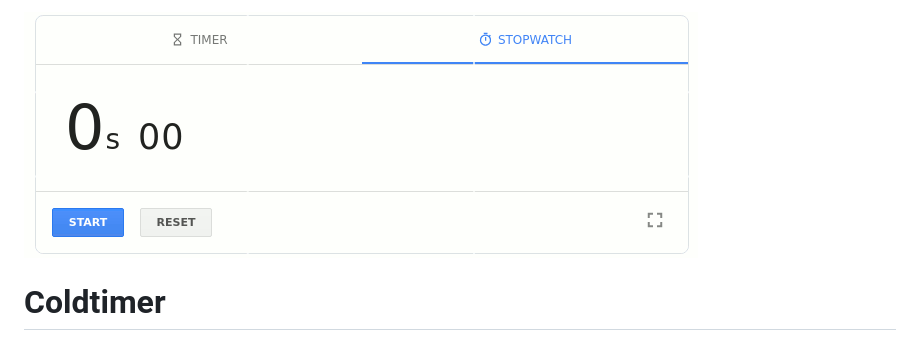
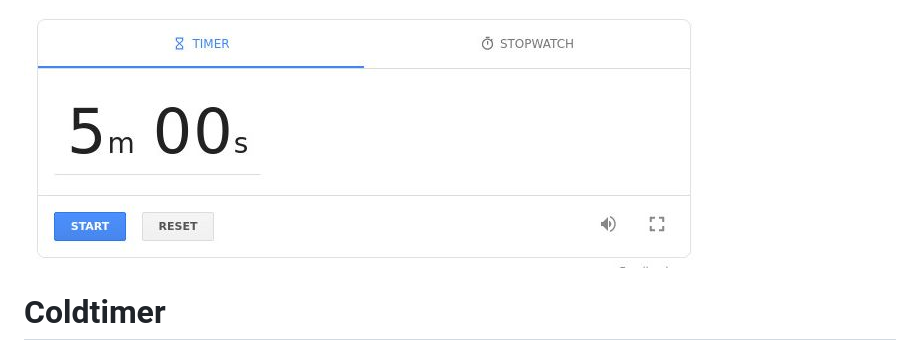
Before and after one commit to donimbaga/Google-timer, a Markdown page: readme.md, the part around the change. GitHub-like rendering; pictures changed too: 1.png (added).

Commit message:
Fix image on readme

```diff
--- a/readme.md
+++ b/readme.md
@@ -1,5 +1,5 @@
 
-![alt text](gif1.gif)
+![alt text](1.png)
 
 #  Coldtimer
 A simple web-based timer for people who love and use timers. Timer is a great way to keep and track
```
